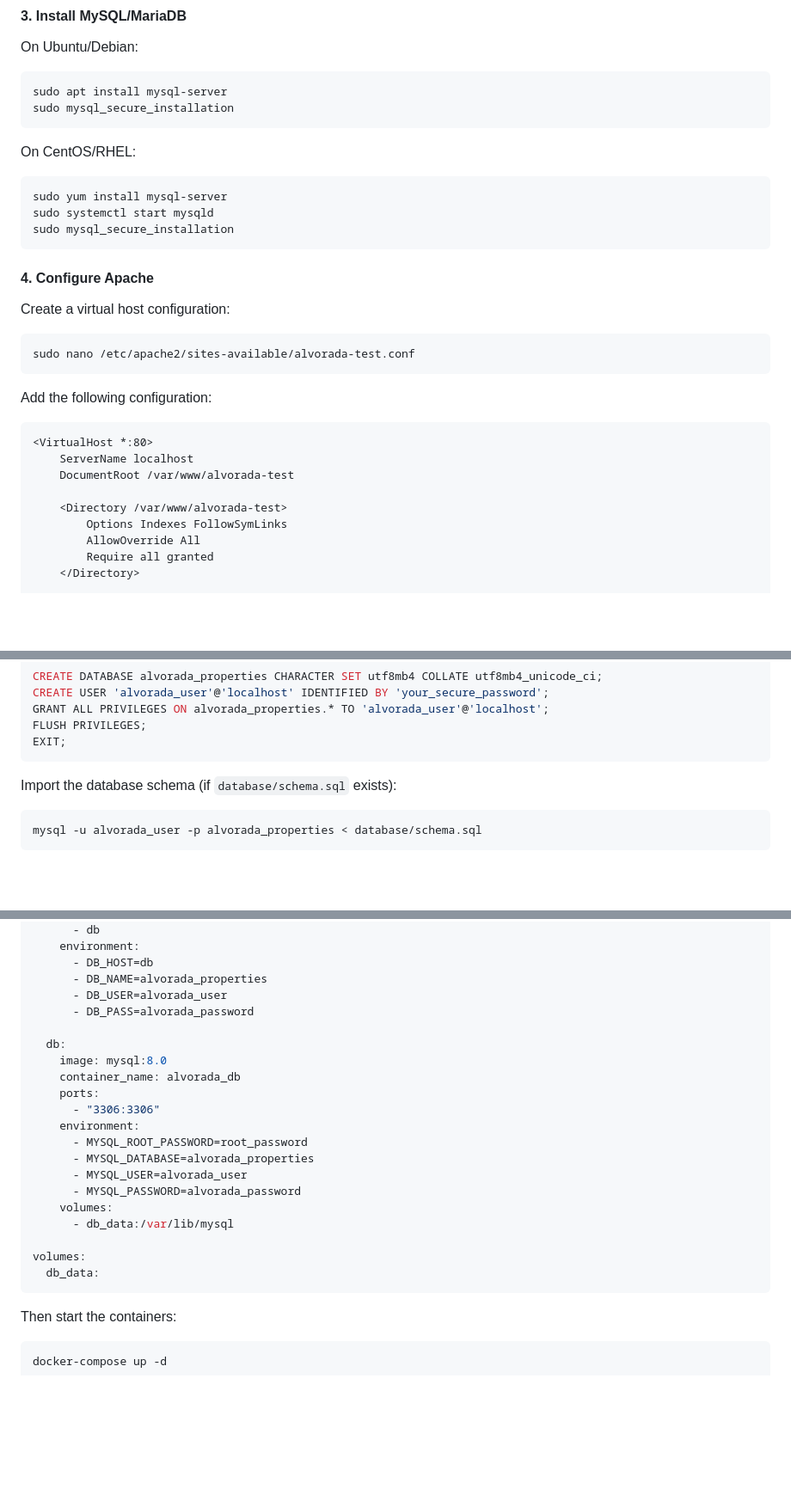
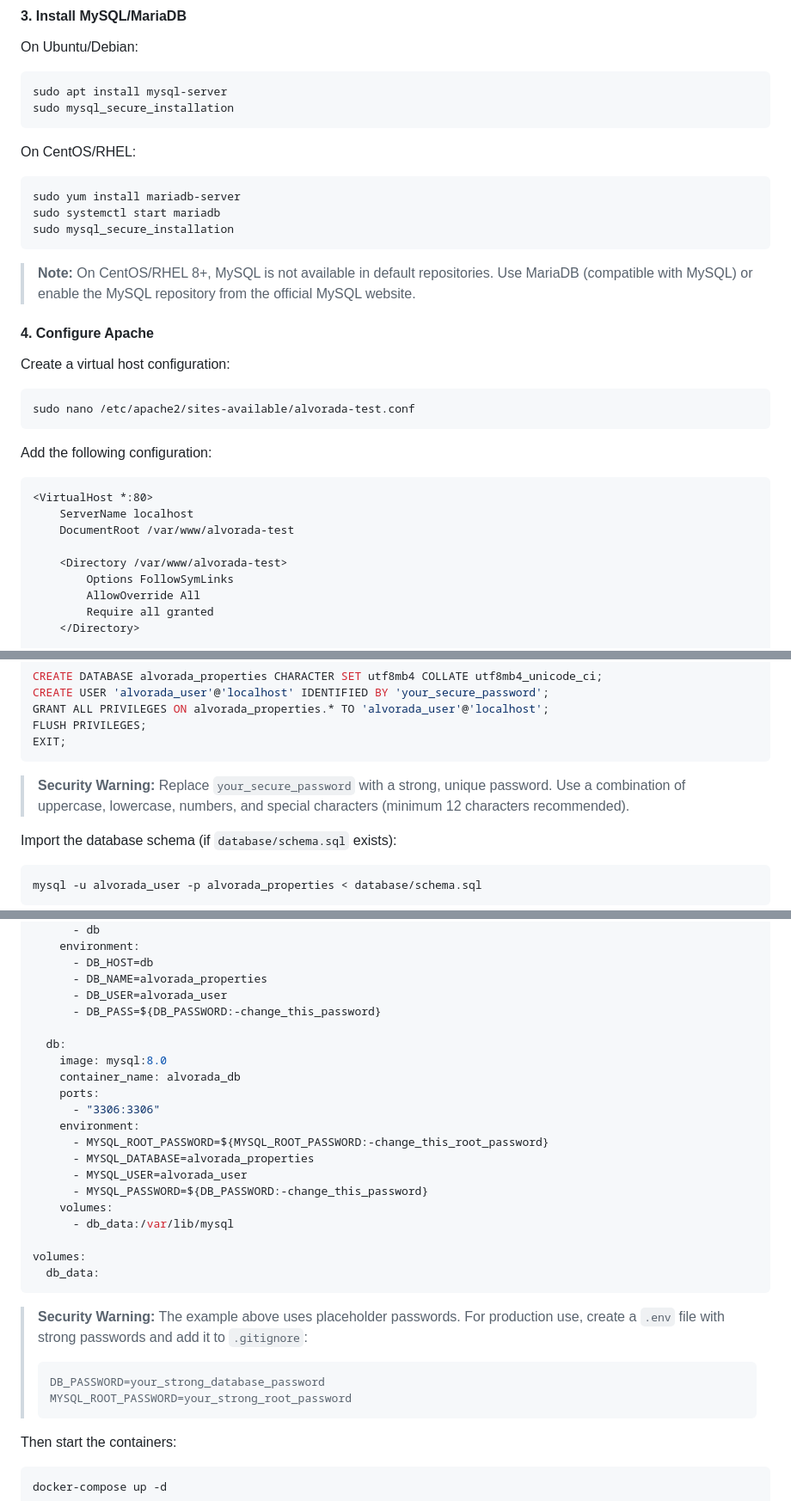
Before and after one commit to Pedroasilva/alvorada-dev-lamp-test, a Markdown page: README.md, 3 parts joined by grey strips. Shown at 86% size. GitHub-like rendering; blank space fills up the shorter version.

Commit message:
Improve security in README instructions
Co-authored-by: Pedroasilva <22475827+Pedroasilva@users.noreply.github.com>

````diff
--- a/README.md
+++ b/README.md
@@ -63,10 +63,12 @@ sudo mysql_secure_installation
 On CentOS/RHEL:
 
 ```bash
-sudo yum install mysql-server
-sudo systemctl start mysqld
+sudo yum install mariadb-server
+sudo systemctl start mariadb
 sudo mysql_secure_installation
 ```
+
+> **Note:** On CentOS/RHEL 8+, MySQL is not available in default repositories. Use MariaDB (compatible with MySQL) or enable the MySQL repository from the official MySQL website.
 
 #### 4. Configure Apache
 
@@ -84,7 +86,7 @@ Add the following configuration:
     DocumentRoot /var/www/alvorada-test
 
     <Directory /var/www/alvorada-test>
-        Options Indexes FollowSymLinks
+        Options FollowSymLinks
         AllowOverride All
         Require all granted
     </Directory>
@@ -130,6 +132,8 @@ GRANT ALL PRIVILEGES ON alvorada_properties.* TO 'alvorada_user'@'localhost';
 FLUSH PRIVILEGES;
 EXIT;
 ```
+
+> **Security Warning:** Replace `your_secure_password` with a strong, unique password. Use a combination of uppercase, lowercase, numbers, and special characters (minimum 12 characters recommended).
 
 Import the database schema (if `database/schema.sql` exists):
 
@@ -190,7 +194,7 @@ services:
       - DB_HOST=db
       - DB_NAME=alvorada_properties
       - DB_USER=alvorada_user
-      - DB_PASS=alvorada_password
+      - DB_PASS=${DB_PASSWORD:-change_this_password}
 
   db:
     image: mysql:8.0
@@ -198,16 +202,22 @@ services:
     ports:
       - "3306:3306"
     environment:
-      - MYSQL_ROOT_PASSWORD=root_password
+      - MYSQL_ROOT_PASSWORD=${MYSQL_ROOT_PASSWORD:-change_this_root_password}
       - MYSQL_DATABASE=alvorada_properties
       - MYSQL_USER=alvorada_user
-      - MYSQL_PASSWORD=alvorada_password
+      - MYSQL_PASSWORD=${DB_PASSWORD:-change_this_password}
     volumes:
       - db_data:/var/lib/mysql
 
 volumes:
   db_data:
 ```
+
+> **Security Warning:** The example above uses placeholder passwords. For production use, create a `.env` file with strong passwords and add it to `.gitignore`:
+> ```
+> DB_PASSWORD=your_strong_database_password
+> MYSQL_ROOT_PASSWORD=your_strong_root_password
+> ```
 
 Then start the containers:
 
````
